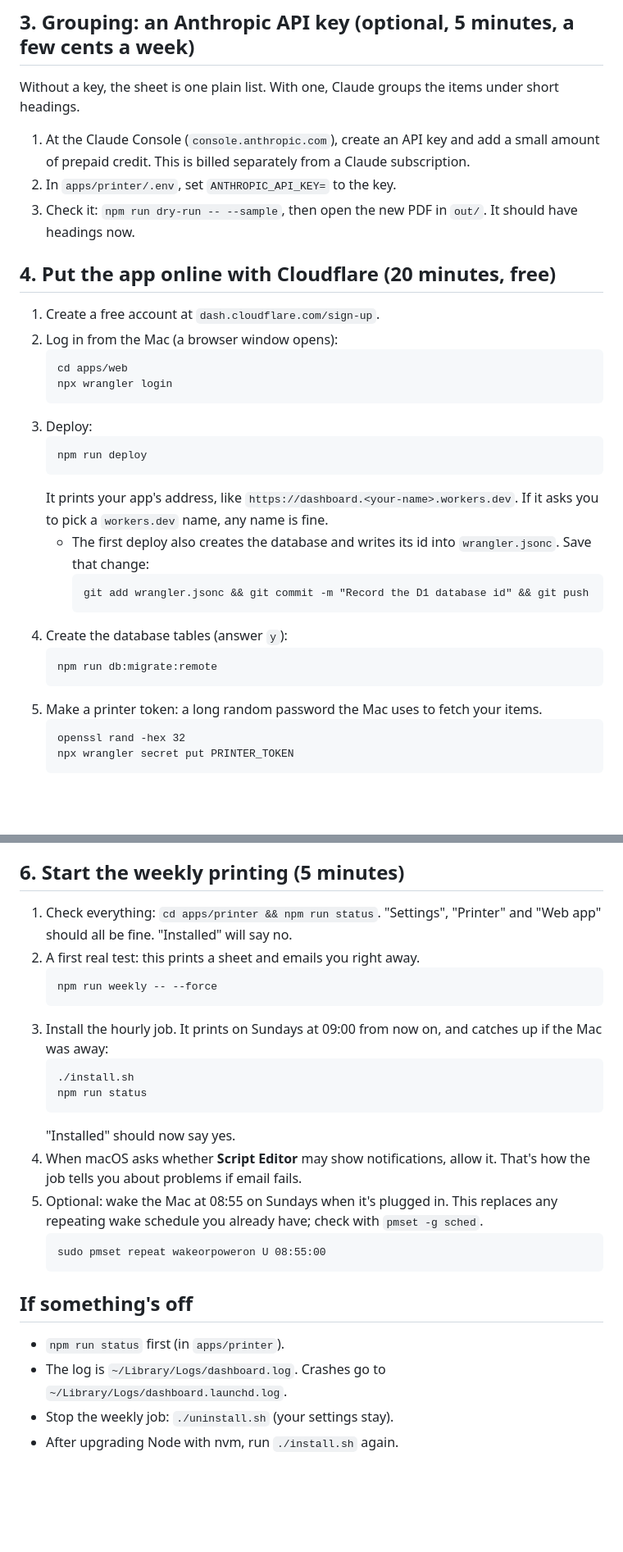
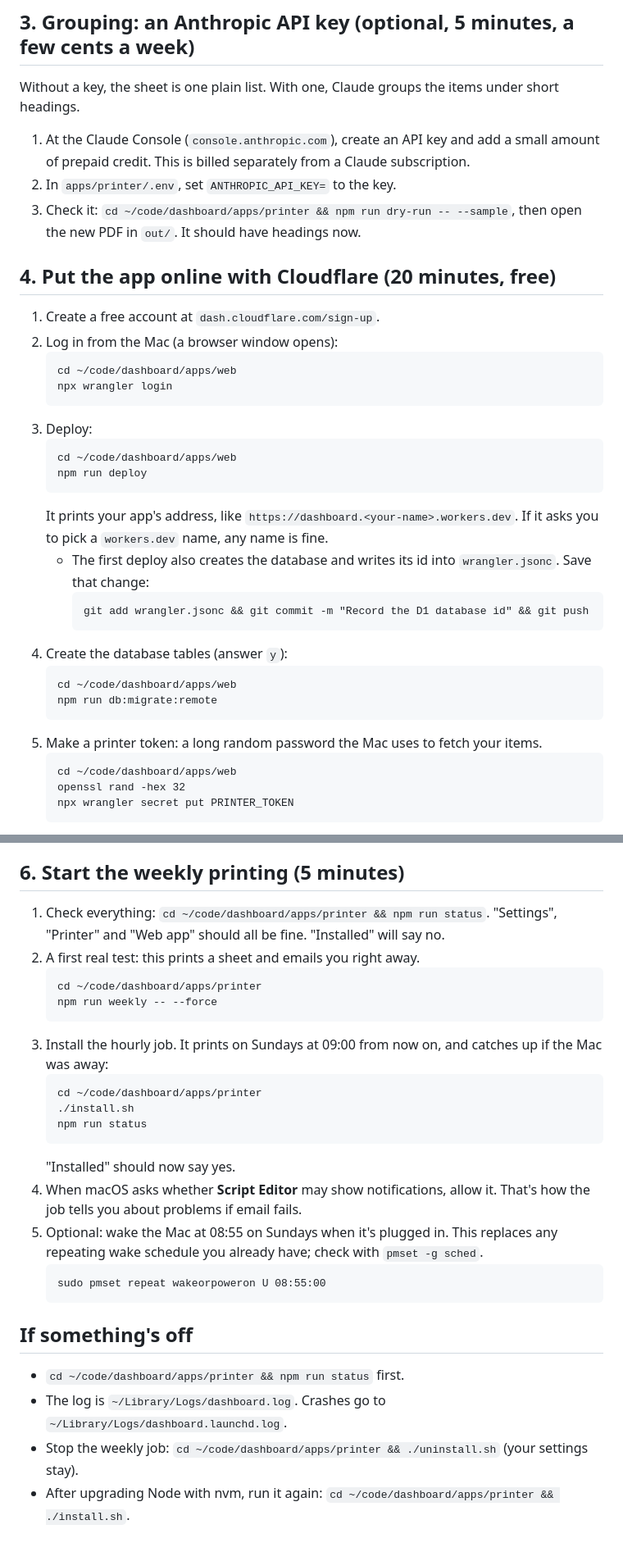
Before and after one commit to mattankama/dashboard, a Markdown page: docs/SETUP.md, 2 parts joined by grey strips. Shown at 82% size. Drawn GitHub-style; blank space fills up the shorter version.

Commit message:
docs(setup): start every command in its full folder
Mattan hit "Missing script: deploy": steps 2-3 left the terminal in
apps/printer, so step 4's relative `cd apps/web` failed and
`npm run deploy` ran in the wrong app. Every command block now starts
with `cd ~/code/dashboard/apps/<app>`, so each works from anywhere.

Co-Authored-By: Claude Opus 5.5 <noreply@anthropic.com>

````diff
--- a/docs/SETUP.md
+++ b/docs/SETUP.md
@@ -41,18 +41,19 @@ Without a key, the sheet is one plain list. With one, Claude groups the items un
 
 1. At the Claude Console (`console.anthropic.com`), create an API key and add a small amount of prepaid credit. This is billed separately from a Claude subscription.
 2. In `apps/printer/.env`, set `ANTHROPIC_API_KEY=` to the key.
-3. Check it: `npm run dry-run -- --sample`, then open the new PDF in `out/`. It should have headings now.
+3. Check it: `cd ~/code/dashboard/apps/printer && npm run dry-run -- --sample`, then open the new PDF in `out/`. It should have headings now.
 
 ## 4. Put the app online with Cloudflare (20 minutes, free)
 
 1. Create a free account at `dash.cloudflare.com/sign-up`.
 2. Log in from the Mac (a browser window opens):
    ```
-   cd apps/web
+   cd ~/code/dashboard/apps/web
    npx wrangler login
    ```
 3. Deploy:
    ```
+   cd ~/code/dashboard/apps/web
    npm run deploy
    ```
    It prints your app's address, like `https://dashboard.<your-name>.workers.dev`. If it asks you to pick a `workers.dev` name, any name is fine.
@@ -62,10 +63,12 @@ Without a key, the sheet is one plain list. With one, Claude groups the items un
      ```
 4. Create the database tables (answer `y`):
    ```
+   cd ~/code/dashboard/apps/web
    npm run db:migrate:remote
    ```
 5. Make a printer token: a long random password the Mac uses to fetch your items.
    ```
+   cd ~/code/dashboard/apps/web
    openssl rand -hex 32
    npx wrangler secret put PRINTER_TOKEN
    ```
@@ -96,13 +100,15 @@ The app is online now, but its data is locked: it answers "Access isn't configur
 
 ## 6. Start the weekly printing (5 minutes)
 
-1. Check everything: `cd apps/printer && npm run status`. "Settings", "Printer" and "Web app" should all be fine. "Installed" will say no.
+1. Check everything: `cd ~/code/dashboard/apps/printer && npm run status`. "Settings", "Printer" and "Web app" should all be fine. "Installed" will say no.
 2. A first real test: this prints a sheet and emails you right away.
    ```
+   cd ~/code/dashboard/apps/printer
    npm run weekly -- --force
    ```
 3. Install the hourly job. It prints on Sundays at 09:00 from now on, and catches up if the Mac was away:
    ```
+   cd ~/code/dashboard/apps/printer
    ./install.sh
    npm run status
    ```
@@ -115,7 +121,7 @@ The app is online now, but its data is locked: it answers "Access isn't configur
 
 ## If something's off
 
-- `npm run status` first (in `apps/printer`).
+- `cd ~/code/dashboard/apps/printer && npm run status` first.
 - The log is `~/Library/Logs/dashboard.log`. Crashes go to `~/Library/Logs/dashboard.launchd.log`.
-- Stop the weekly job: `./uninstall.sh` (your settings stay).
-- After upgrading Node with nvm, run `./install.sh` again.
+- Stop the weekly job: `cd ~/code/dashboard/apps/printer && ./uninstall.sh` (your settings stay).
+- After upgrading Node with nvm, run it again: `cd ~/code/dashboard/apps/printer && ./install.sh`.
````
Also changed, not shown: other parts of docs/SETUP.md (+5 -4 lines).
